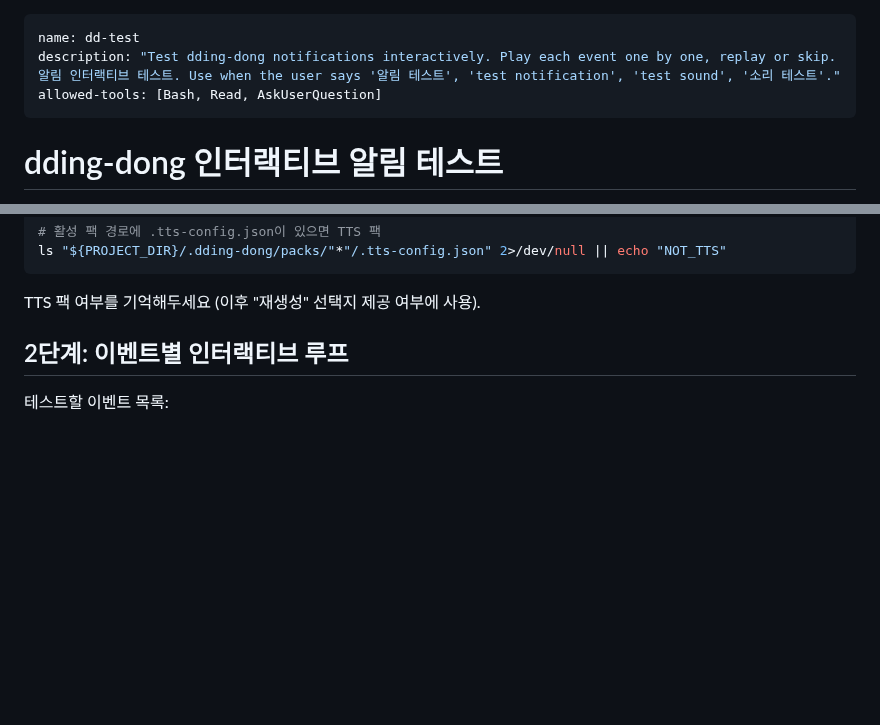
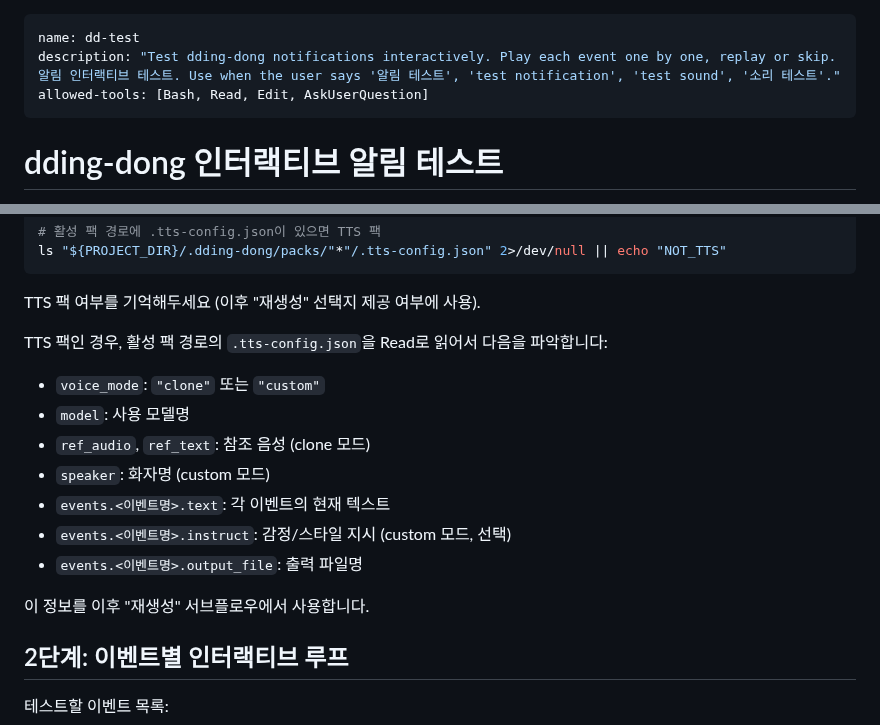
Before and after one commit to CaesiumY/dding-dong, a Markdown page: skills/dd-test/SKILL.md, 2 parts joined by grey strips. GitHub-like rendering; blank space fills up the shorter version.

````diff
--- a/skills/dd-test/SKILL.md
+++ b/skills/dd-test/SKILL.md
@@ -1,7 +1,7 @@
 ---
 name: dd-test
 description: "Test dding-dong notifications interactively. Play each event one by one, replay or skip. 알림 인터랙티브 테스트. Use when the user says '알림 테스트', 'test notification', 'test sound', '소리 테스트'."
-allowed-tools: [Bash, Read, AskUserQuestion]
+allowed-tools: [Bash, Read, Edit, AskUserQuestion]
 ---
 
 # dding-dong 인터랙티브 알림 테스트
@@ -26,6 +26,17 @@ ls "${PROJECT_DIR}/.dding-dong/packs/"*"/.tts-config.json" 2>/dev/null || echo "
 ```
 
 TTS 팩 여부를 기억해두세요 (이후 "재생성" 선택지 제공 여부에 사용).
+
+TTS 팩인 경우, 활성 팩 경로의 `.tts-config.json`을 Read로 읽어서 다음을 파악합니다:
+- `voice_mode`: `"clone"` 또는 `"custom"`
+- `model`: 사용 모델명
+- `ref_audio`, `ref_text`: 참조 음성 (clone 모드)
+- `speaker`: 화자명 (custom 모드)
+- `events.<이벤트명>.text`: 각 이벤트의 현재 텍스트
+- `events.<이벤트명>.instruct`: 감정/스타일 지시 (custom 모드, 선택)
+- `events.<이벤트명>.output_file`: 출력 파일명
+
+이 정보를 이후 "재생성" 서브플로우에서 사용합니다.
 
 ## 2단계: 이벤트별 인터랙티브 루프
 
````
Also changed, not shown: other parts of skills/dd-test/SKILL.md (+73 -1 lines).
